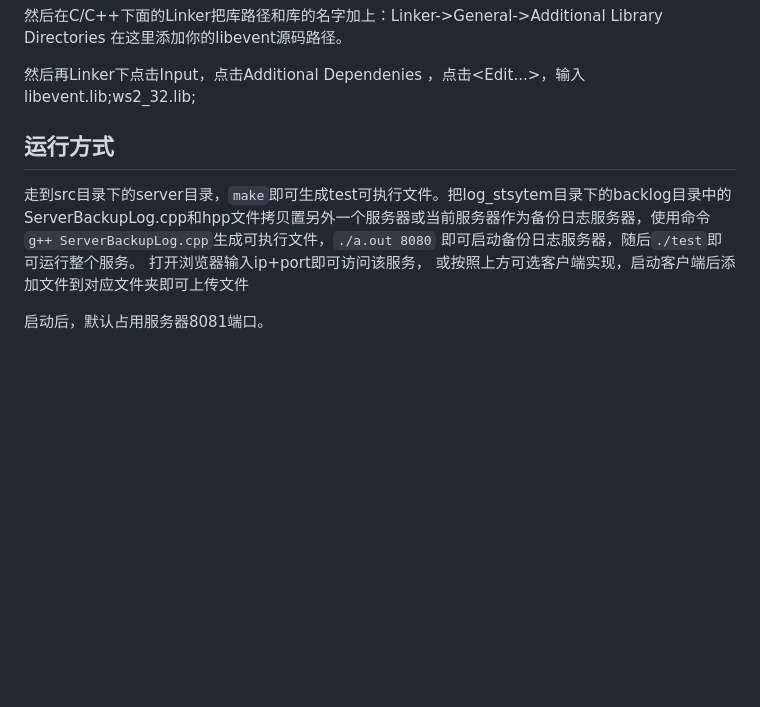
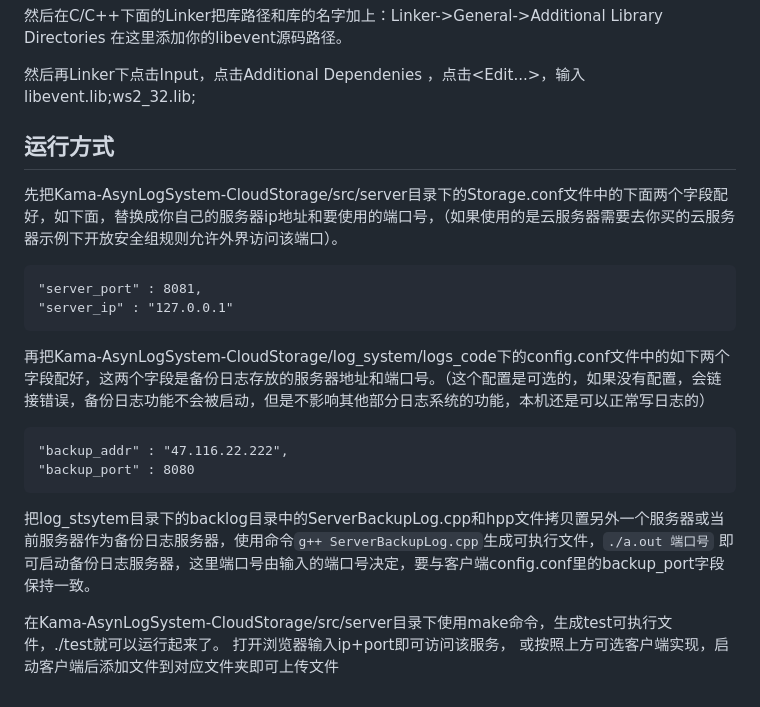
Before and after one commit to zongenli98-afk/AsynLogSystem-CloudStorage, a Markdown page: README.md, the part around the change. Rendered like a GitHub page; blank space fills up the shorter version.

````diff
--- a/README.md
+++ b/README.md
@@ -131,11 +131,19 @@ nmake /f Makefile.nmake OPENSSL_DIR=D:\software\openssl_output
 然后在C/C++下面的Linker把库路径和库的名字加上：Linker->General->Additional Library Directories 在这里添加你的libevent源码路径。
 
 然后再Linker下点击Input，点击Additional Dependenies ，点击<Edit...>，输入libevent.lib;ws2_32.lib;
+## 运行方式
+先把Kama-AsynLogSystem-CloudStorage/src/server目录下的Storage.conf文件中的下面两个字段配好，如下面，替换成你自己的服务器ip地址和要使用的端口号，（如果使用的是云服务器需要去你买的云服务器示例下开放安全组规则允许外界访问该端口）。
+```
+"server_port" : 8081,
+"server_ip" : "127.0.0.1"
+```
+再把Kama-AsynLogSystem-CloudStorage/log_system/logs_code下的config.conf文件中的如下两个字段配好，这两个字段是备份日志存放的服务器地址和端口号。（这个配置是可选的，如果没有配置，会链接错误，备份日志功能不会被启动，但是不影响其他部分日志系统的功能，本机还是可以正常写日志的）
+```
+"backup_addr" : "47.116.22.222",
+"backup_port" : 8080
+```
+把log_stsytem目录下的backlog目录中的ServerBackupLog.cpp和hpp文件拷贝置另外一个服务器或当前服务器作为备份日志服务器，使用命令`g++ ServerBackupLog.cpp`生成可执行文件，`./a.out 端口号` 即可启动备份日志服务器，这里端口号由输入的端口号决定，要与客户端config.conf里的backup_port字段保持一致。
 
-## 运行方式
-
-走到src目录下的server目录，`make`即可生成test可执行文件。把log_stsytem目录下的backlog目录中的ServerBackupLog.cpp和hpp文件拷贝置另外一个服务器或当前服务器作为备份日志服务器，使用命令`g++ ServerBackupLog.cpp`生成可执行文件，`./a.out 8080` 即可启动备份日志服务器，随后`./test`即可运行整个服务。
+在Kama-AsynLogSystem-CloudStorage/src/server目录下使用make命令，生成test可执行文件，./test就可以运行起来了。
 打开浏览器输入ip+port即可访问该服务，
 或按照上方可选客户端实现，启动客户端后添加文件到对应文件夹即可上传文件
-
-启动后，默认占用服务器8081端口。
````
